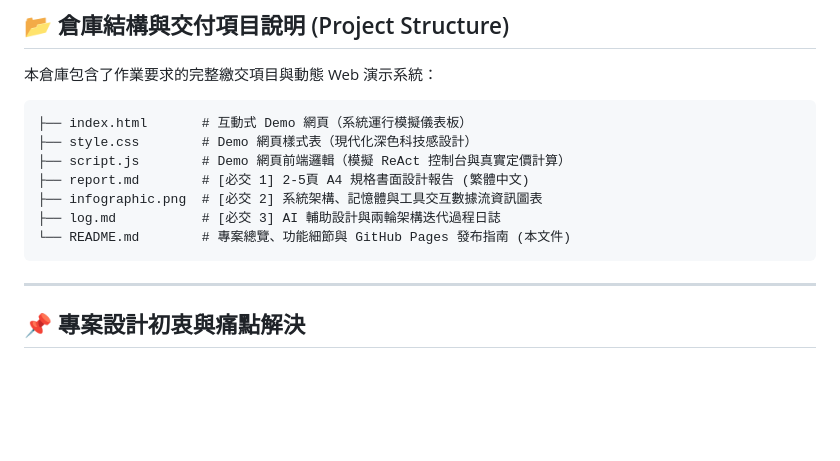
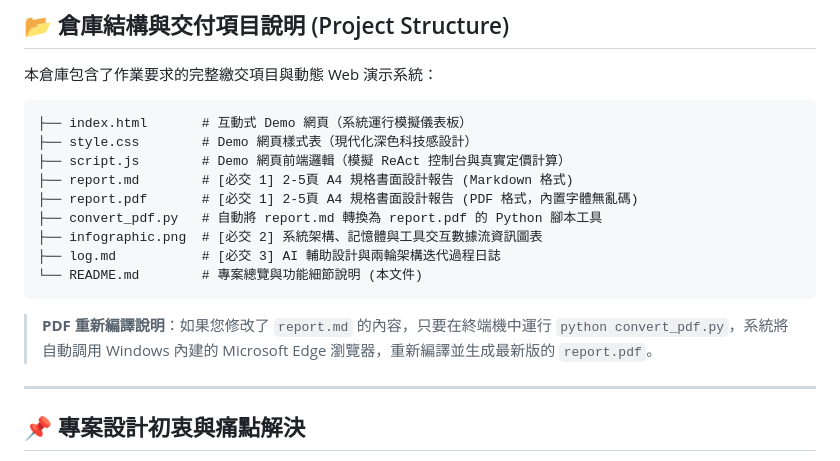
Before and after one commit to Hachi282/0609DRL_HW4, a Markdown page: README.md, the part around the change. Rendered like a GitHub page; blank space fills up the shorter version.

Commit message:
docs: update README.md project structure and compile instructions for PDF

````diff
--- a/README.md
+++ b/README.md
@@ -14,11 +14,15 @@
 ├── index.html       # 互動式 Demo 網頁（系統運行模擬儀表板）
 ├── style.css        # Demo 網頁樣式表（現代化深色科技感設計）
 ├── script.js        # Demo 網頁前端邏輯（模擬 ReAct 控制台與真實定價計算）
-├── report.md        # [必交 1] 2-5頁 A4 規格書面設計報告 (繁體中文)
+├── report.md        # [必交 1] 2-5頁 A4 規格書面設計報告 (Markdown 格式)
+├── report.pdf       # [必交 1] 2-5頁 A4 規格書面設計報告 (PDF 格式，內置字體無亂碼)
+├── convert_pdf.py   # 自動將 report.md 轉換為 report.pdf 的 Python 腳本工具
 ├── infographic.png  # [必交 2] 系統架構、記憶體與工具交互數據流資訊圖表
 ├── log.md           # [必交 3] AI 輔助設計與兩輪架構迭代過程日誌
-└── README.md        # 專案總覽、功能細節與 GitHub Pages 發布指南 (本文件)
+└── README.md        # 專案總覽與功能細節說明 (本文件)
 ```
+
+> **PDF 重新編譯說明**：如果您修改了 `report.md` 的內容，只要在終端機中運行 `python convert_pdf.py`，系統將自動調用 Windows 內建的 Microsoft Edge 瀏覽器，重新編譯並生成最新版的 `report.pdf`。
 
 ---
 
````
